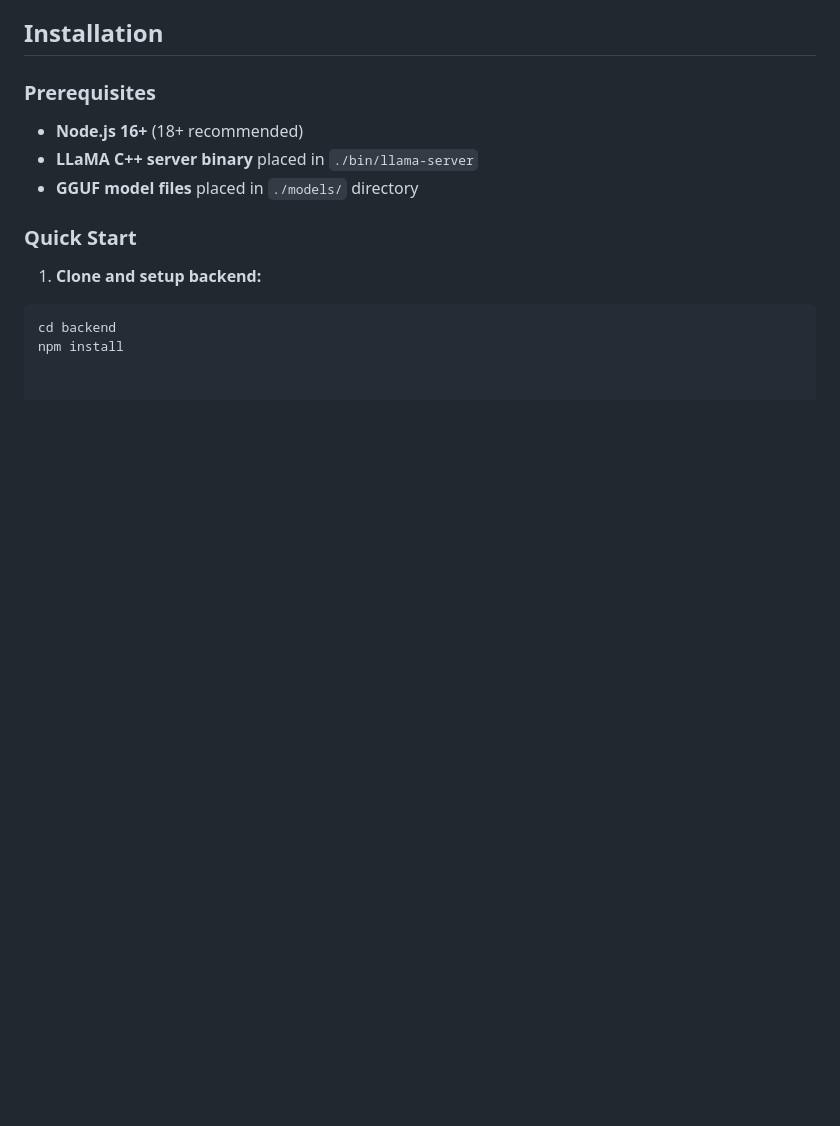
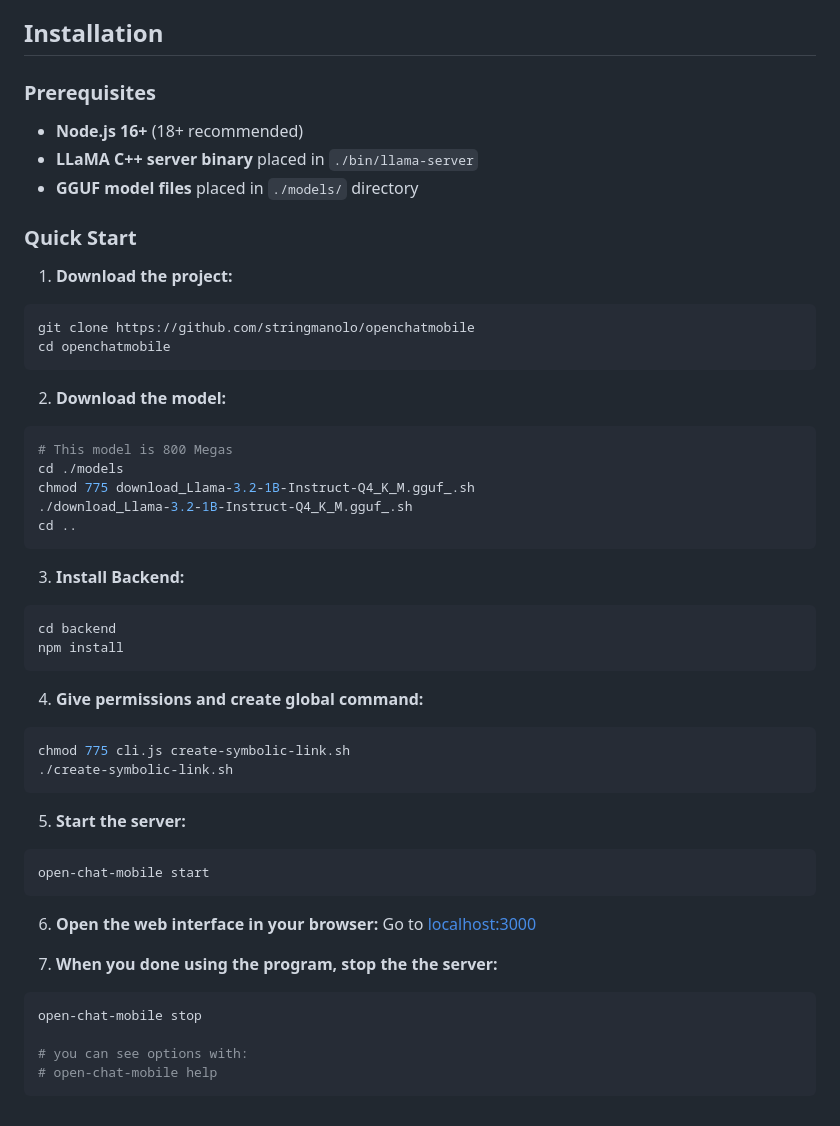
Before and after one commit to StringManolo/OpenChatMobile, a Markdown page: README.md, the part around the change. GitHub-like rendering; blank space fills up the shorter version.

Commit message:
Add quick start

````diff
--- a/README.md
+++ b/README.md
@@ -56,7 +56,45 @@ proot-distro login debian
 - **GGUF model files** placed in `./models/` directory
 
 ### Quick Start
-1. **Clone and setup backend:**
+1. **Download the project:**
+```bash
+git clone https://github.com/stringmanolo/openchatmobile
+cd openchatmobile
+```
+
+2. **Download the model:**
+```bash
+# This model is 800 Megas
+cd ./models
+chmod 775 download_Llama-3.2-1B-Instruct-Q4_K_M.gguf_.sh
+./download_Llama-3.2-1B-Instruct-Q4_K_M.gguf_.sh
+cd ..
+```
+
+3. **Install Backend:**
 ```bash
 cd backend
 npm install
+```
+
+4. **Give permissions and create global command:**
+```bash
+chmod 775 cli.js create-symbolic-link.sh
+./create-symbolic-link.sh
+```
+
+5. **Start the server:**
+```bash
+open-chat-mobile start
+```
+
+6. **Open the web interface in your browser:**
+Go to [localhost:3000](http://localhost:3000)
+
+7. **When you done using the program, stop the the server:**
+```bash
+open-chat-mobile stop
+
+# you can see options with:
+# open-chat-mobile help
+```
````
